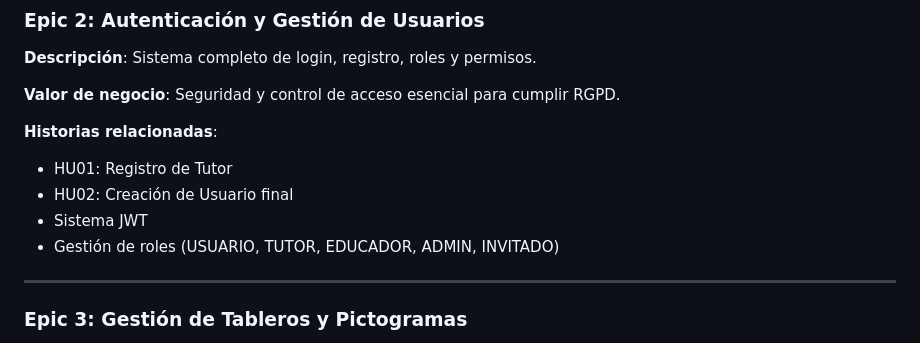
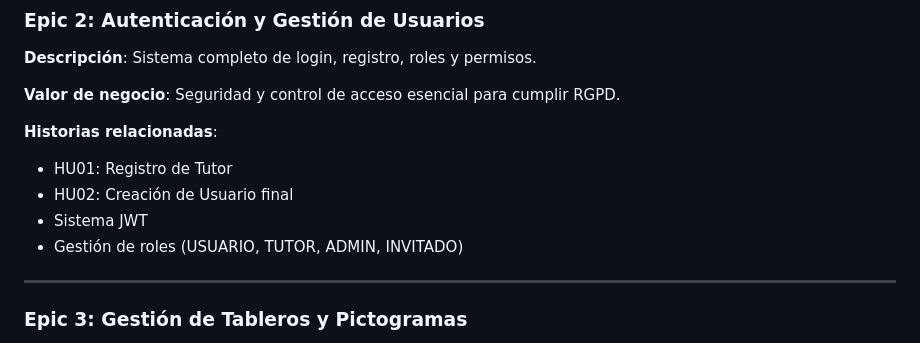
Before and after one commit to juanjooriveroo/comunikit, a Markdown page: doc/Project-Backlog.md, the part around the change. Drawn GitHub-style.

```diff
--- a/doc/Project-Backlog.md
+++ b/doc/Project-Backlog.md
@@ -50,7 +50,7 @@
 - HU01: Registro de Tutor
 - HU02: Creación de Usuario final
 - Sistema JWT
-- Gestión de roles (USUARIO, TUTOR, EDUCADOR, ADMIN, INVITADO)
+- Gestión de roles (USUARIO, TUTOR, ADMIN, INVITADO)
 
 ---
 
```
Also changed, not shown: README.md (+2 -2 lines), doc/Sprint-1-Backlog.md (+8 -5 lines).
